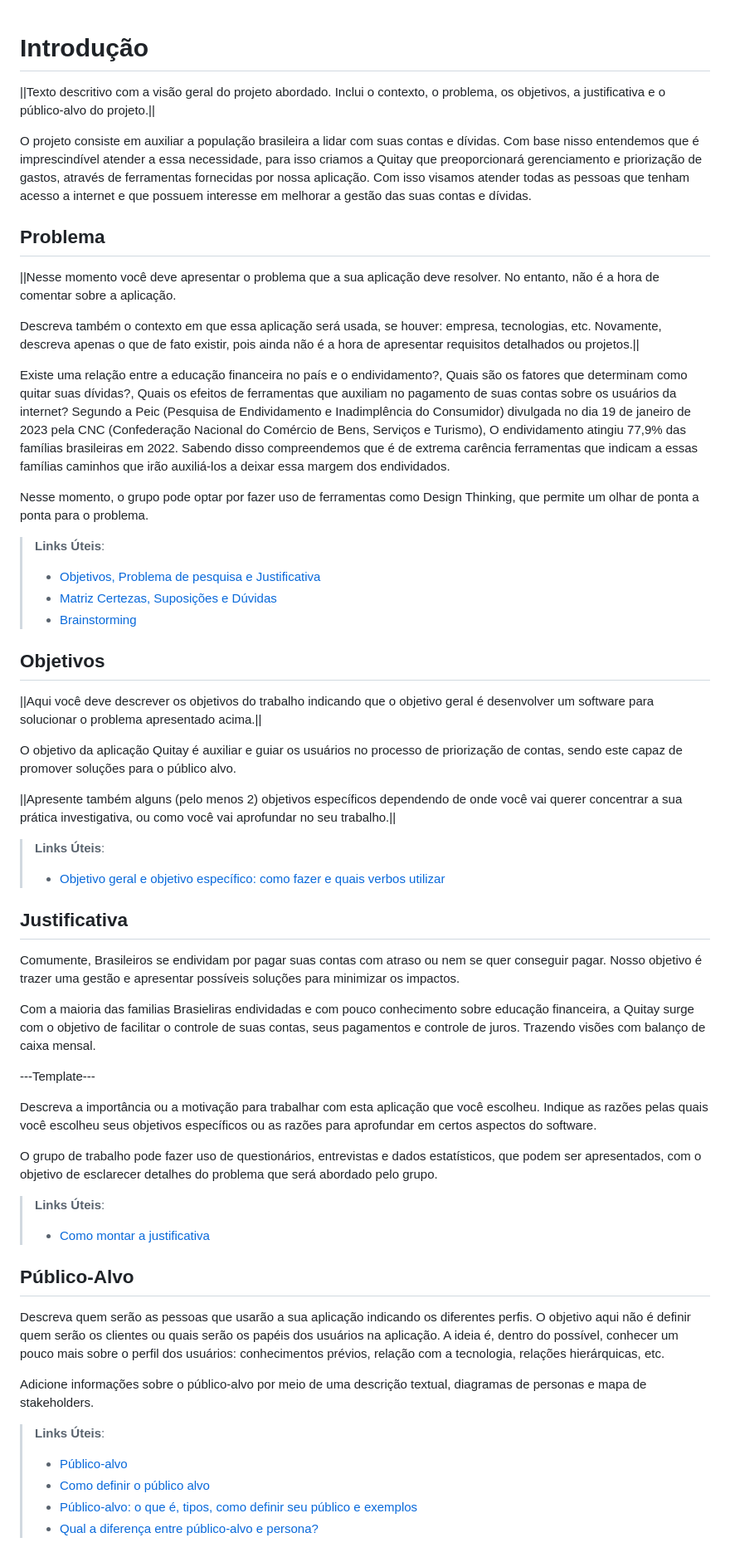
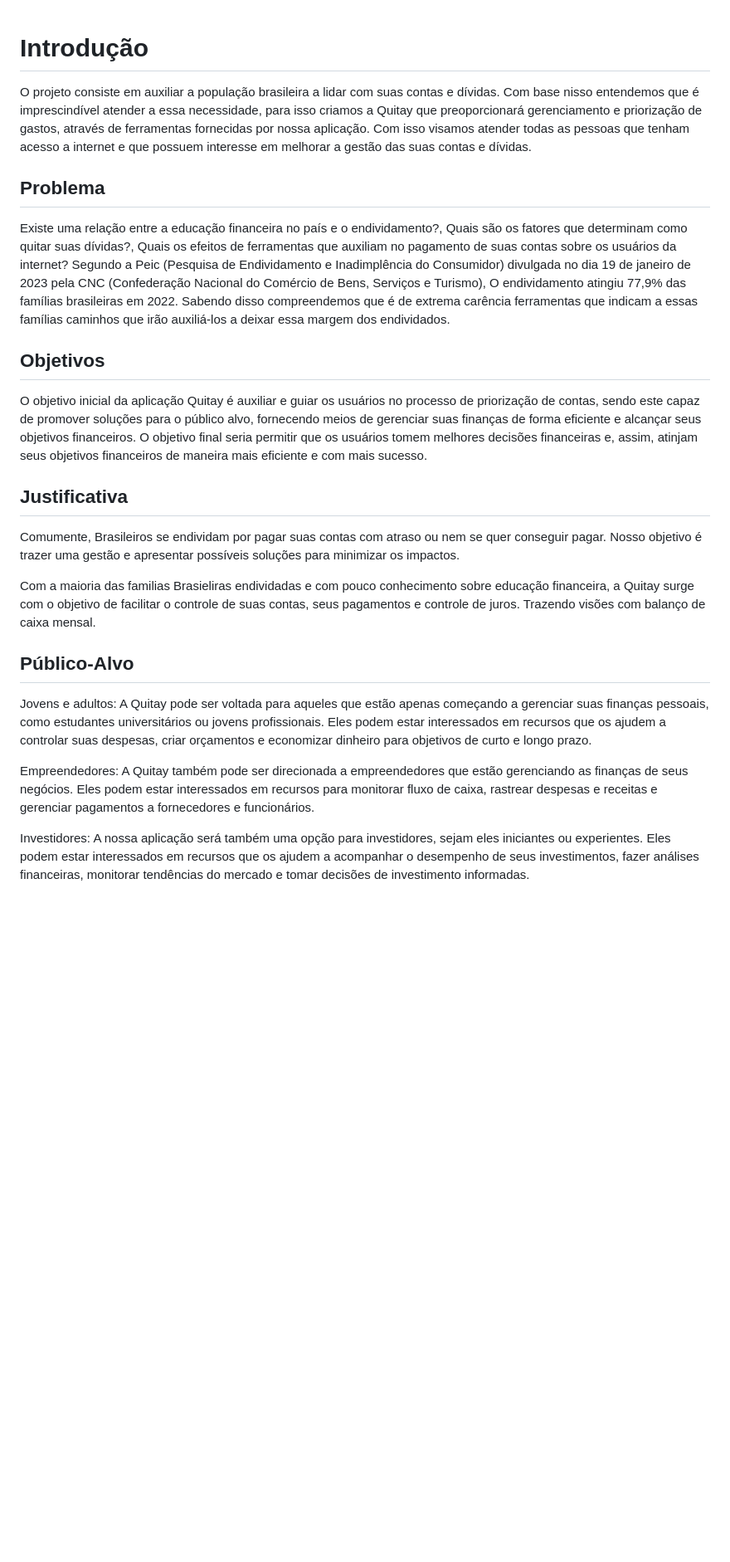
Before and after one commit to ICEI-PUC-Minas-PCO-SI/pco-si-2023-1-p1-proj-web-t1-grupo-1-quitay, a Markdown page: docs/01-Documentação de Contexto.md, the part around the change. Shown at 83% size. GitHub-like rendering; blank space fills up the shorter version.

```diff
--- a/docs/01-Documentação de Contexto.md
+++ b/docs/01-Documentação de Contexto.md
@@ -1,59 +1,30 @@
 # Introdução
-
-||Texto descritivo com a visão geral do projeto abordado. Inclui o contexto, o problema, os objetivos, a justificativa e o público-alvo do projeto.||
 
 O projeto consiste em auxiliar a população brasileira a lidar com suas contas e dívidas. Com base nisso entendemos que é imprescindível atender a essa necessidade, para isso criamos a Quitay que preoporcionará gerenciamento e priorização de gastos, através de ferramentas fornecidas por nossa aplicação. Com isso visamos atender todas as pessoas que tenham acesso a internet e que possuem interesse em melhorar a gestão das suas contas e dívidas.
 
 ## Problema
-||Nesse momento você deve apresentar o problema que a sua aplicação deve  resolver. No entanto, não é a hora de comentar sobre a aplicação.
-
-Descreva também o contexto em que essa aplicação será usada, se  houver: empresa, tecnologias, etc. Novamente, descreva apenas o que de  fato existir, pois ainda não é a hora de apresentar requisitos  detalhados ou projetos.||
 
 Existe uma relação entre a educação financeira no país e o endividamento?, Quais são os fatores que determinam como quitar suas dívidas?, Quais os efeitos de ferramentas que auxiliam no pagamento de suas contas sobre os usuários da internet?
 Segundo a Peic (Pesquisa de Endividamento e Inadimplência do Consumidor) divulgada no dia 19 de janeiro de 2023 pela CNC (Confederação Nacional do Comércio de Bens, Serviços e Turismo), O endividamento atingiu 77,9% das famílias brasileiras em 2022. Sabendo disso compreendemos que é de extrema carência ferramentas que indicam a essas famílias caminhos que irão auxiliá-los a deixar essa margem dos endividados.
 
-Nesse momento, o grupo pode optar por fazer uso  de ferramentas como Design Thinking, que permite um olhar de ponta a ponta para o problema.
-
-> **Links Úteis**:
-> - [Objetivos, Problema de pesquisa e Justificativa](https://medium.com/@versioparole/objetivos-problema-de-pesquisa-e-justificativa-c98c8233b9c3)
-> - [Matriz Certezas, Suposições e Dúvidas](https://medium.com/educa%C3%A7%C3%A3o-fora-da-caixa/matriz-certezas-suposi%C3%A7%C3%B5es-e-d%C3%BAvidas-fa2263633655)
-> - [Brainstorming](https://www.euax.com.br/2018/09/brainstorming/)
 
 ## Objetivos
 
-||Aqui você deve descrever os objetivos do trabalho indicando que o objetivo geral é desenvolver um software para solucionar o problema apresentado acima.||
+O objetivo inicial da aplicação Quitay é auxiliar e guiar os usuários no processo de priorização de contas, sendo este capaz de promover soluções para o público alvo, fornecendo meios de gerenciar suas finanças de forma eficiente e alcançar seus objetivos financeiros.
+O objetivo final seria permitir que os usuários tomem melhores decisões financeiras e, assim, atinjam seus objetivos financeiros de maneira mais eficiente e com mais sucesso.
 
-O objetivo da aplicação Quitay é auxiliar e guiar os usuários no processo de priorização de contas, sendo este capaz de promover soluções para o público alvo.
-
-||Apresente também alguns (pelo menos 2) objetivos específicos dependendo de onde você vai querer concentrar a sua prática investigativa, ou como você vai aprofundar no seu trabalho.||
-
-
-> **Links Úteis**:
-> - [Objetivo geral e objetivo específico: como fazer e quais verbos utilizar](https://blog.mettzer.com/diferenca-entre-objetivo-geral-e-objetivo-especifico/)
 
 ## Justificativa
 Comumente, Brasileiros se endividam por pagar suas contas com atraso ou nem se quer conseguir pagar. Nosso objetivo é trazer uma gestão e apresentar possíveis soluções para minimizar os impactos.
 
 Com a maioria das familias Brasieliras endividadas e com pouco conhecimento sobre educação financeira, a Quitay surge com o objetivo de facilitar o controle de suas contas, seus pagamentos e controle de juros. Trazendo visões com balanço de caixa mensal.
 
----Template---
 
-Descreva a importância ou a motivação para trabalhar com esta aplicação que você escolheu. Indique as razões pelas quais você escolheu seus objetivos específicos ou as razões para aprofundar em certos aspectos do software.
-
-O grupo de trabalho pode fazer uso de questionários, entrevistas e dados estatísticos, que podem ser apresentados, com o objetivo de esclarecer detalhes do problema que será abordado pelo grupo.
-
-> **Links Úteis**:
-> - [Como montar a justificativa](https://guiadamonografia.com.br/como-montar-justificativa-do-tcc/)
 
 ## Público-Alvo
 
-Descreva quem serão as pessoas que usarão a sua aplicação indicando os diferentes perfis. O objetivo aqui não é definir quem serão os clientes ou quais serão os papéis dos usuários na aplicação. A ideia é, dentro do possível, conhecer um pouco mais sobre o perfil dos usuários: conhecimentos prévios, relação com a tecnologia, relações
-hierárquicas, etc.
+Jovens e adultos: A Quitay pode ser voltada para aqueles que estão apenas começando a gerenciar suas finanças pessoais, como estudantes universitários ou jovens profissionais. Eles podem estar interessados em recursos que os ajudem a controlar suas despesas, criar orçamentos e economizar dinheiro para objetivos de curto e longo prazo.
 
-Adicione informações sobre o público-alvo por meio de uma descrição textual, diagramas de personas e mapa de stakeholders.
+Empreendedores: A Quitay também pode ser direcionada a empreendedores que estão gerenciando as finanças de seus negócios. Eles podem estar interessados em recursos para monitorar fluxo de caixa, rastrear despesas e receitas e gerenciar pagamentos a fornecedores e funcionários.
 
-> **Links Úteis**:
-> - [Público-alvo](https://blog.hotmart.com/pt-br/publico-alvo/)
-> - [Como definir o público alvo](https://exame.com/pme/5-dicas-essenciais-para-definir-o-publico-alvo-do-seu-negocio/)
-> - [Público-alvo: o que é, tipos, como definir seu público e exemplos](https://klickpages.com.br/blog/publico-alvo-o-que-e/)
-> - [Qual a diferença entre público-alvo e persona?](https://rockcontent.com/blog/diferenca-publico-alvo-e-persona/)
+Investidores: A nossa aplicação será também uma opção para investidores, sejam eles iniciantes ou experientes. Eles podem estar interessados em recursos que os ajudem a acompanhar o desempenho de seus investimentos, fazer análises financeiras, monitorar tendências do mercado e tomar decisões de investimento informadas.
```
